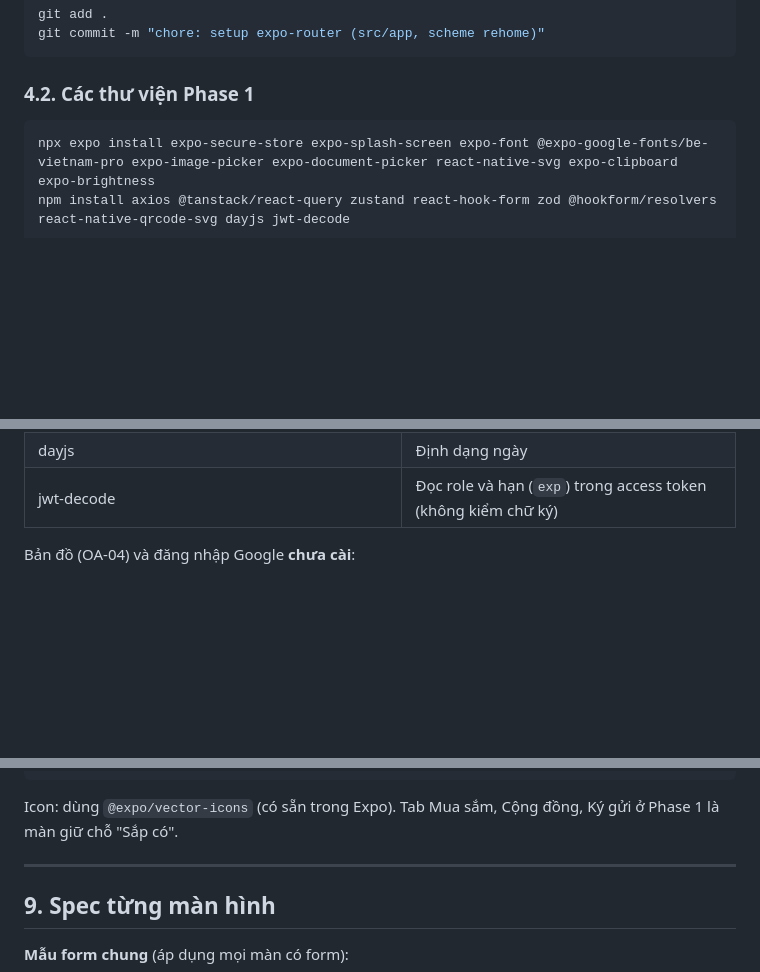
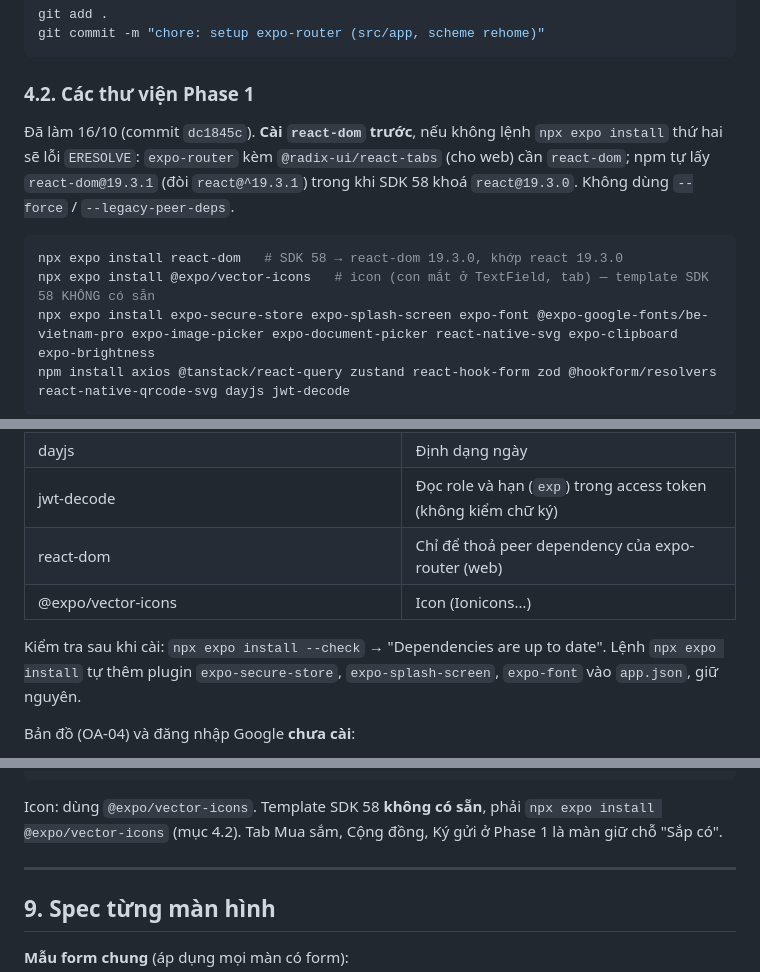
Before and after one commit to rehome-platform/rehome-mobile, a Markdown page: docs/PHASE1_GUIDE.md, 3 parts joined by grey strips. GitHub-like rendering; blank space fills up the shorter version.

````diff
--- a/docs/PHASE1_GUIDE.md
+++ b/docs/PHASE1_GUIDE.md
@@ -178,7 +200,11 @@ git commit -m "chore: setup expo-router (src/app, scheme rehome)"
 
 ### 4.2. Các thư viện Phase 1
 
+Đã làm 16/10 (commit `dc1845c`). **Cài `react-dom` trước**, nếu không lệnh `npx expo install` thứ hai sẽ lỗi `ERESOLVE`: `expo-router` kèm `@radix-ui/react-tabs` (cho web) cần `react-dom`; npm tự lấy `react-dom@19.3.1` (đòi `react@^19.3.1`) trong khi SDK 58 khoá `react@19.3.0`. Không dùng `--force` / `--legacy-peer-deps`.
+
 ```bash
+npx expo install react-dom   # SDK 58 → react-dom 19.3.0, khớp react 19.3.0
+npx expo install @expo/vector-icons   # icon (con mắt ở TextField, tab) — template SDK 58 KHÔNG có sẵn
 npx expo install expo-secure-store expo-splash-screen expo-font @expo-google-fonts/be-vietnam-pro expo-image-picker expo-document-picker react-native-svg expo-clipboard expo-brightness
 npm install axios @tanstack/react-query zustand react-hook-form zod @hookform/resolvers react-native-qrcode-svg dayjs jwt-decode
 ```
@@ -198,6 +224,10 @@ npm install axios @tanstack/react-query zustand react-hook-form zod @hookform/re
 | react-hook-form + zod + @hookform/resolvers                      | Form và validate                                           |
 | dayjs                                                            | Định dạng ngày                                             |
 | jwt-decode                                                       | Đọc role và hạn (`exp`) trong access token (không kiểm chữ ký) |
+| react-dom                                                        | Chỉ để thoả peer dependency của expo-router (web)          |
+| @expo/vector-icons                                               | Icon (Ionicons…)                                           |
+
+Kiểm tra sau khi cài: `npx expo install --check` → "Dependencies are up to date". Lệnh `npx expo install` tự thêm plugin `expo-secure-store`, `expo-splash-screen`, `expo-font` vào `app.json`, giữ nguyên.
 
 Bản đồ (OA-04) và đăng nhập Google **chưa cài**:
 
@@ -865,7 +903,7 @@ export default function MemberTabs() {
 }
 ```
 
-Icon: dùng `@expo/vector-icons` (có sẵn trong Expo). Tab Mua sắm, Cộng đồng, Ký gửi ở Phase 1 là màn giữ chỗ "Sắp có".
+Icon: dùng `@expo/vector-icons`. Template SDK 58 **không có sẵn**, phải `npx expo install @expo/vector-icons` (mục 4.2). Tab Mua sắm, Cộng đồng, Ký gửi ở Phase 1 là màn giữ chỗ "Sắp có".
 
 ---
 
````
Also changed, not shown: other parts of docs/PHASE1_GUIDE.md (+38 -8 lines), CLAUDE.md (+2 -2 lines).
